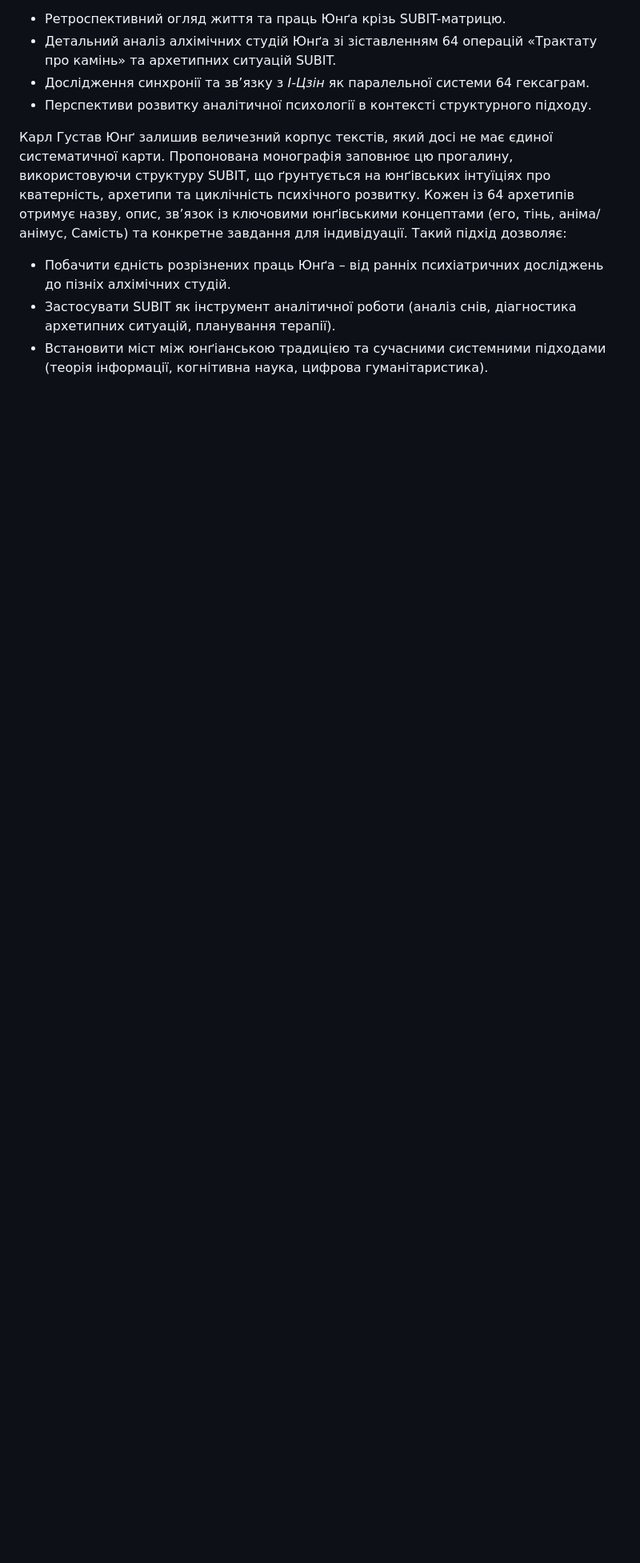
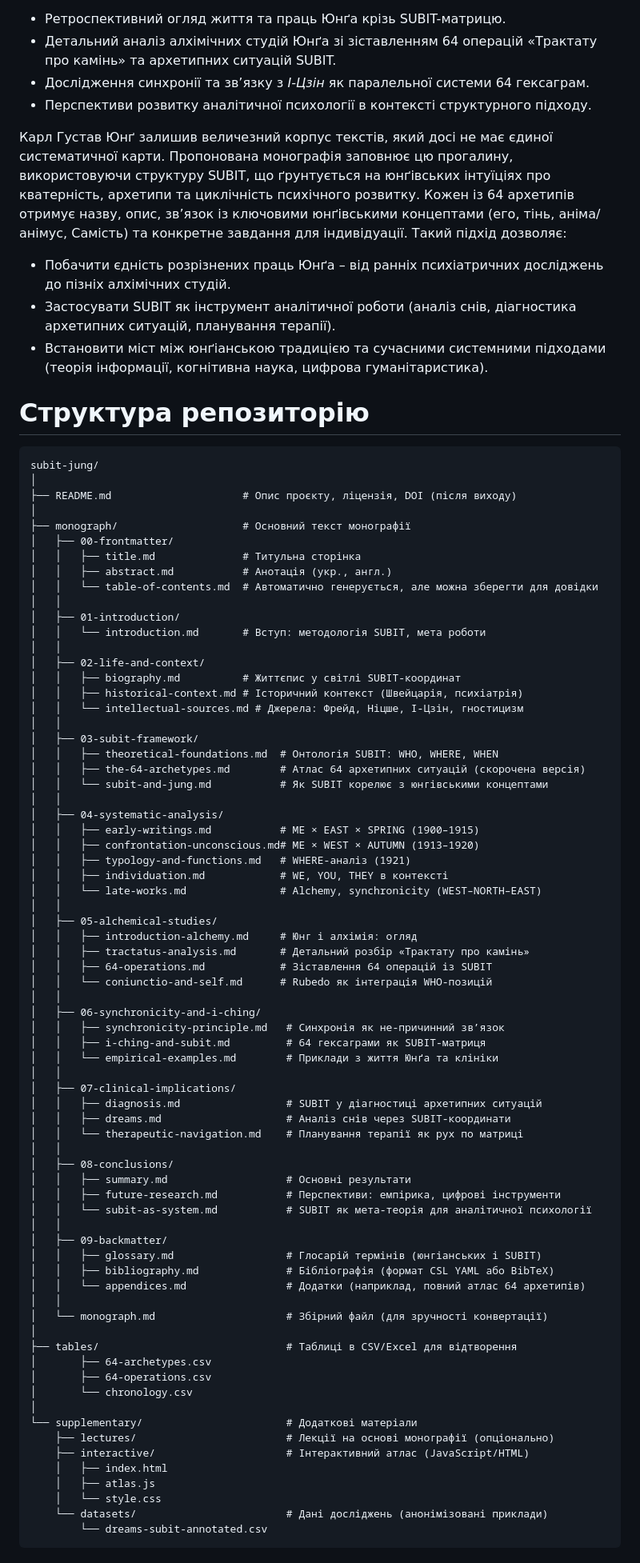
Before and after one commit to sciganec/subit-jung, a Markdown page: README.md, the part around the change. Shown at 80% size. Rendered like a GitHub page; blank space fills up the shorter version.

````diff
--- a/README.md
+++ b/README.md
@@ -13,3 +13,79 @@
 - Побачити єдність розрізнених праць Юнґа – від ранніх психіатричних досліджень до пізніх алхімічних студій.
 - Застосувати SUBIT як інструмент аналітичної роботи (аналіз снів, діагностика архетипних ситуацій, планування терапії).
 - Встановити міст між юнґіанською традицією та сучасними системними підходами (теорія інформації, когнітивна наука, цифрова гуманітаристика).
+
+# Структура репозиторію
+
+```
+subit-jung/
+│
+├── README.md                     # Опис проєкту, ліцензія, DOI (після виходу)
+│
+├── monograph/                    # Основний текст монографії
+│   ├── 00-frontmatter/
+│   │   ├── title.md              # Титульна сторінка
+│   │   ├── abstract.md           # Анотація (укр., англ.)
+│   │   └── table-of-contents.md  # Автоматично генерується, але можна зберегти для довідки
+│   │
+│   ├── 01-introduction/
+│   │   └── introduction.md       # Вступ: методологія SUBIT, мета роботи
+│   │
+│   ├── 02-life-and-context/
+│   │   ├── biography.md          # Життєпис у світлі SUBIT-координат
+│   │   ├── historical-context.md # Історичний контекст (Швейцарія, психіатрія)
+│   │   └── intellectual-sources.md # Джерела: Фрейд, Ніцше, І-Цзін, гностицизм
+│   │
+│   ├── 03-subit-framework/
+│   │   ├── theoretical-foundations.md  # Онтологія SUBIT: WHO, WHERE, WHEN
+│   │   ├── the-64-archetypes.md        # Атлас 64 архетипних ситуацій (скорочена версія)
+│   │   └── subit-and-jung.md           # Як SUBIT корелює з юнгівськими концептами
+│   │
+│   ├── 04-systematic-analysis/
+│   │   ├── early-writings.md           # ME × EAST × SPRING (1900–1915)
+│   │   ├── confrontation-unconscious.md# ME × WEST × AUTUMN (1913–1920)
+│   │   ├── typology-and-functions.md   # WHERE-аналіз (1921)
+│   │   ├── individuation.md            # WE, YOU, THEY в контексті
+│   │   └── late-works.md               # Alchemy, synchronicity (WEST–NORTH–EAST)
+│   │
+│   ├── 05-alchemical-studies/
+│   │   ├── introduction-alchemy.md     # Юнг і алхімія: огляд
+│   │   ├── tractatus-analysis.md       # Детальний розбір «Трактату про камінь»
+│   │   ├── 64-operations.md            # Зіставлення 64 операцій із SUBIT
+│   │   └── coniunctio-and-self.md      # Rubedo як інтеграція WHO-позицій
+│   │
+│   ├── 06-synchronicity-and-i-ching/
+│   │   ├── synchronicity-principle.md   # Синхронія як не-причинний зв’язок
+│   │   ├── i-ching-and-subit.md         # 64 гексаграми як SUBIT-матриця
+│   │   └── empirical-examples.md        # Приклади з життя Юнґа та клініки
+│   │
+│   ├── 07-clinical-implications/
+│   │   ├── diagnosis.md                 # SUBIT у діагностиці архетипних ситуацій
+│   │   ├── dreams.md                    # Аналіз снів через SUBIT-координати
+│   │   └── therapeutic-navigation.md    # Планування терапії як рух по матриці
+│   │
+│   ├── 08-conclusions/
+│   │   ├── summary.md                   # Основні результати
+│   │   ├── future-research.md           # Перспективи: емпірика, цифрові інструменти
+│   │   └── subit-as-system.md           # SUBIT як мета-теорія для аналітичної психології
+│   │
+│   ├── 09-backmatter/
+│   │   ├── glossary.md                  # Глосарій термінів (юнгіанських і SUBIT)
+│   │   ├── bibliography.md              # Бібліографія (формат CSL YAML або BibTeX)
+│   │   └── appendices.md                # Додатки (наприклад, повний атлас 64 архетипів)
+│   │
+│   └── monograph.md                     # Збірний файл (для зручності конвертації)
+│
+├── tables/                              # Таблиці в CSV/Excel для відтворення
+│       ├── 64-archetypes.csv
+│       ├── 64-operations.csv
+│       └── chronology.csv
+│
+└── supplementary/                       # Додаткові матеріали
+    ├── lectures/                        # Лекції на основі монографії (опціонально)
+    ├── interactive/                     # Інтерактивний атлас (JavaScript/HTML)
+    │   ├── index.html
+    │   ├── atlas.js
+    │   └── style.css
+    └── datasets/                        # Дані досліджень (анонімізовані приклади)
+        └── dreams-subit-annotated.csv
+```
````
